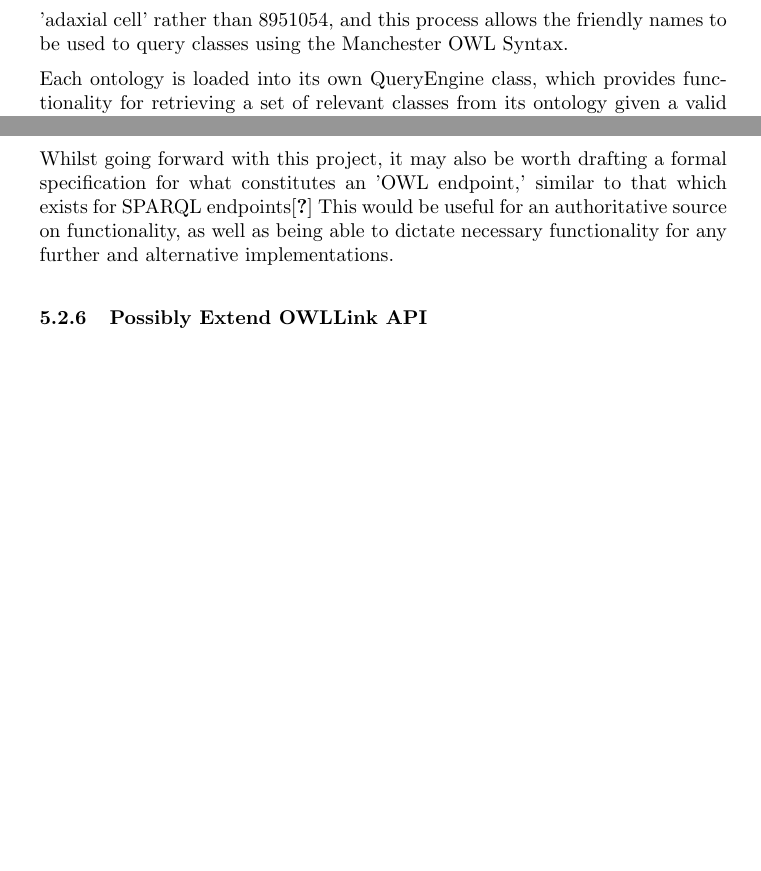
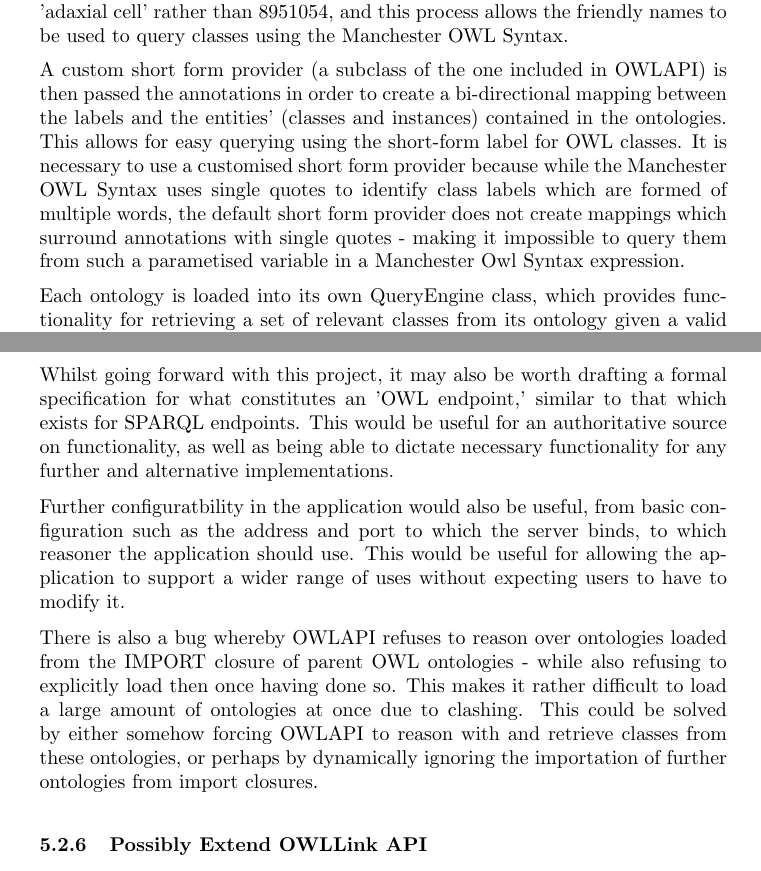
Before and after one commit to reality/rdfnotes, a LaTeX document (final.tex): two parts of pages 20 and 23 of 25 before the commit and two parts of pages 20 and 24 of 26 after it, joined at a grey line, cut so that both start at the same text, the shorter picture padded with empty space. Compiled offline with pdfLaTeX.

Commit message:
im not doing any more today

```diff
--- a/final.tex
+++ b/final.tex
@@ -903,6 +936,16 @@ have their labels extracted. Labels are a 'human-friendly' name for a class -
 e.g. 'adaxial cell' rather than 8951054, and this process allows the friendly
 names to be used to query classes using the Manchester OWL Syntax.
 
+A custom short form provider (a subclass of the one included in OWLAPI) is then
+passed the annotations in order to create a bi-directional mapping between the
+labels and the entities' (classes and instances) contained in the ontologies.
+This allows for easy querying using the short-form label for OWL classes. It is
+necessary to use a customised short form provider because while the Manchester
+OWL Syntax uses single quotes to identify class labels which are formed of
+multiple words, the default short form provider does not create mappings which
+surround annotations with single quotes - making it impossible to query them
+from such a parametised variable in a Manchester Owl Syntax expression.
+
 Each ontology is loaded into its own QueryEngine class, which provides
 functionality for retrieving a set of relevant classes from its ontology given a
 valid class expression - then returning them in a HashMap.
@@ -1087,10 +1129,24 @@ for different sets of relevant and interrelated ontologies.
 
 Whilst going forward with this project, it may also be worth drafting a formal
 specification for what constitutes an 'OWL endpoint,' similar
-to that which exists for SPARQL endpoints\cite. This would be useful for an
+to that which exists for SPARQL endpoints. This would be useful for an
 authoritative source on functionality, as well as being able
 to dictate necessary functionality for any further and alternative
 implementations.
+
+Further configuratbility in the application would also be useful, from basic
+configuration such as the address and port to which the server binds, to which
+reasoner the application should use. This would be useful for allowing the
+application to support a wider range of uses without expecting users to have to
+modify it.
+
+There is also a bug whereby OWLAPI refuses to reason over ontologies loaded from
+the IMPORT closure of parent OWL ontologies - while also refusing to explicitly
+load then once having done so. This makes it rather difficult to load a large
+amount of ontologies at once due to clashing. This could be solved by either
+somehow forcing OWLAPI to reason with and retrieve classes from these
+ontologies, or perhaps by dynamically ignoring the importation of further
+ontologies from import closures.
 
 \subsubsection{Possibly Extend OWLLink API}
 
```
Also changed, not shown: final.tex (38 more changed lines).
